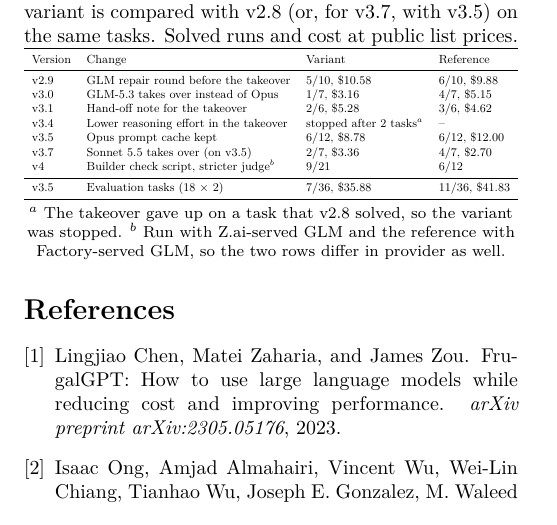
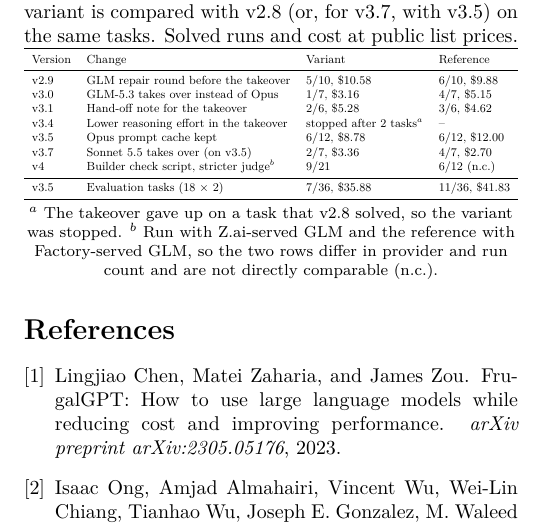
Before and after one commit to hima360/mlr570-harness-router, a LaTeX document (paper/review-ibrahim.tex, which reads paper/sections/11_appendix.tex): part of page 4 of 4, cut so that both start at the same text. Compiled offline with pdfLaTeX.

Commit message:
Paper: v3.5 solves on evaluation tasks; mark v4 row not comparable
Co-Authored-By: Claude Opus 5.5 <noreply@anthropic.com>

```diff
--- a/paper/sections/11_appendix.tex
+++ b/paper/sections/11_appendix.tex
@@ -23,7 +23,7 @@ v3.1 & Hand-off note for the takeover & 2/6, \$5.28 & 3/6, \$4.62\\
 v3.4 & Lower reasoning effort in the takeover & stopped after 2 tasks$^a$ & --\\
 v3.5 & Opus prompt cache kept & 6/12, \$8.78 & 6/12, \$12.00\\
 v3.7 & Sonnet 5.5 takes over (on v3.5) & 2/7, \$3.36 & 4/7, \$2.70\\
-v4 & Builder check script, stricter judge$^b$ & 9/21 & 6/12\\
+v4 & Builder check script, stricter judge$^b$ & 9/21 & 6/12 (n.c.)\\
 \midrule
 v3.5 & Evaluation tasks (18 $\times$ 2) & 7/36, \$35.88 & 11/36, \$41.83\\
 \bottomrule
@@ -31,5 +31,5 @@ v3.5 & Evaluation tasks (18 $\times$ 2) & 7/36, \$35.88 & 11/36, \$41.83\\
 
 \smallskip
 \footnotesize $^a$ The takeover gave up on a task that v2.8 solved, so the variant was stopped.
-$^b$ Run with Z.ai-served GLM and the reference with Factory-served GLM, so the two rows differ in provider as well.
+$^b$ Run with Z.ai-served GLM and the reference with Factory-served GLM, so the two rows differ in provider and run count and are not directly comparable (n.c.).
 \end{table}
```
Also changed, not shown: paper/sections/08_discussion.tex (+1 -1 lines).
